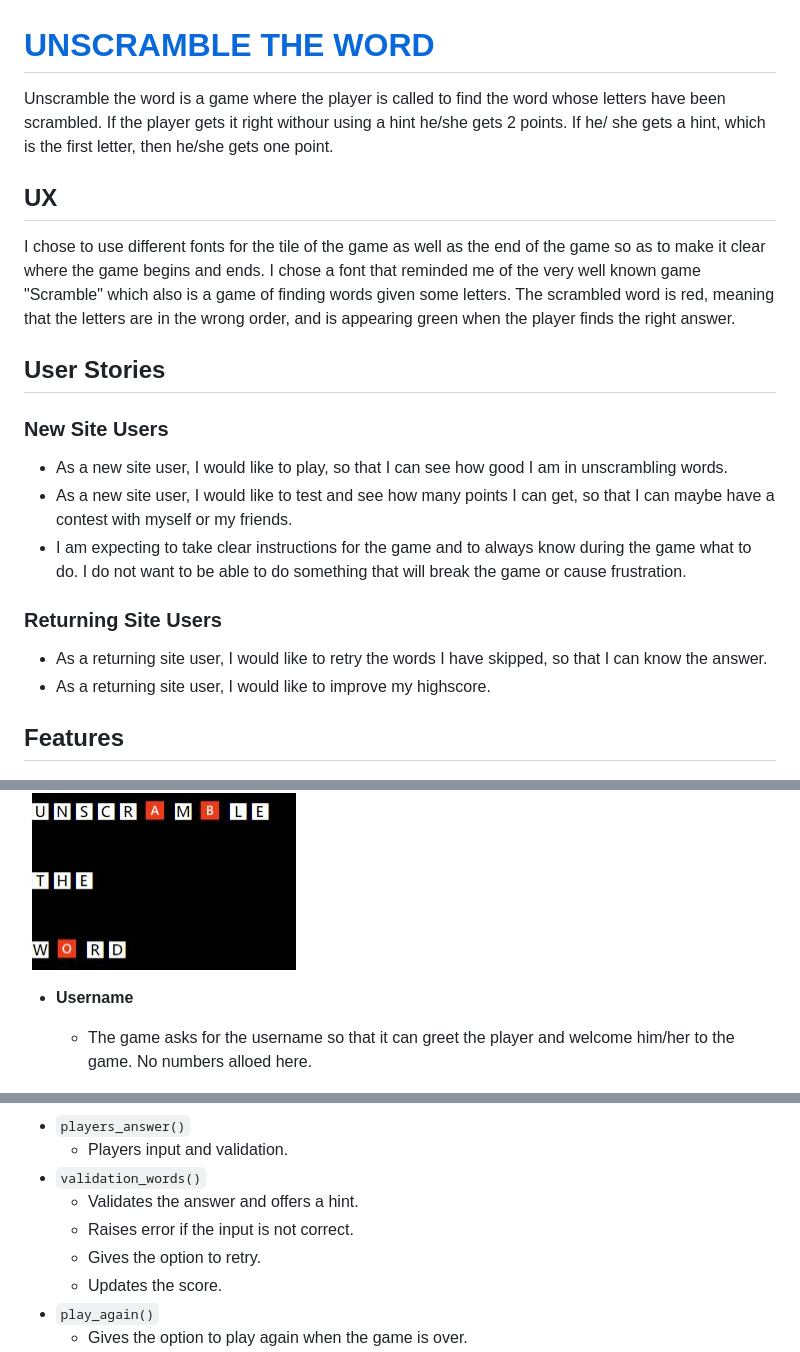
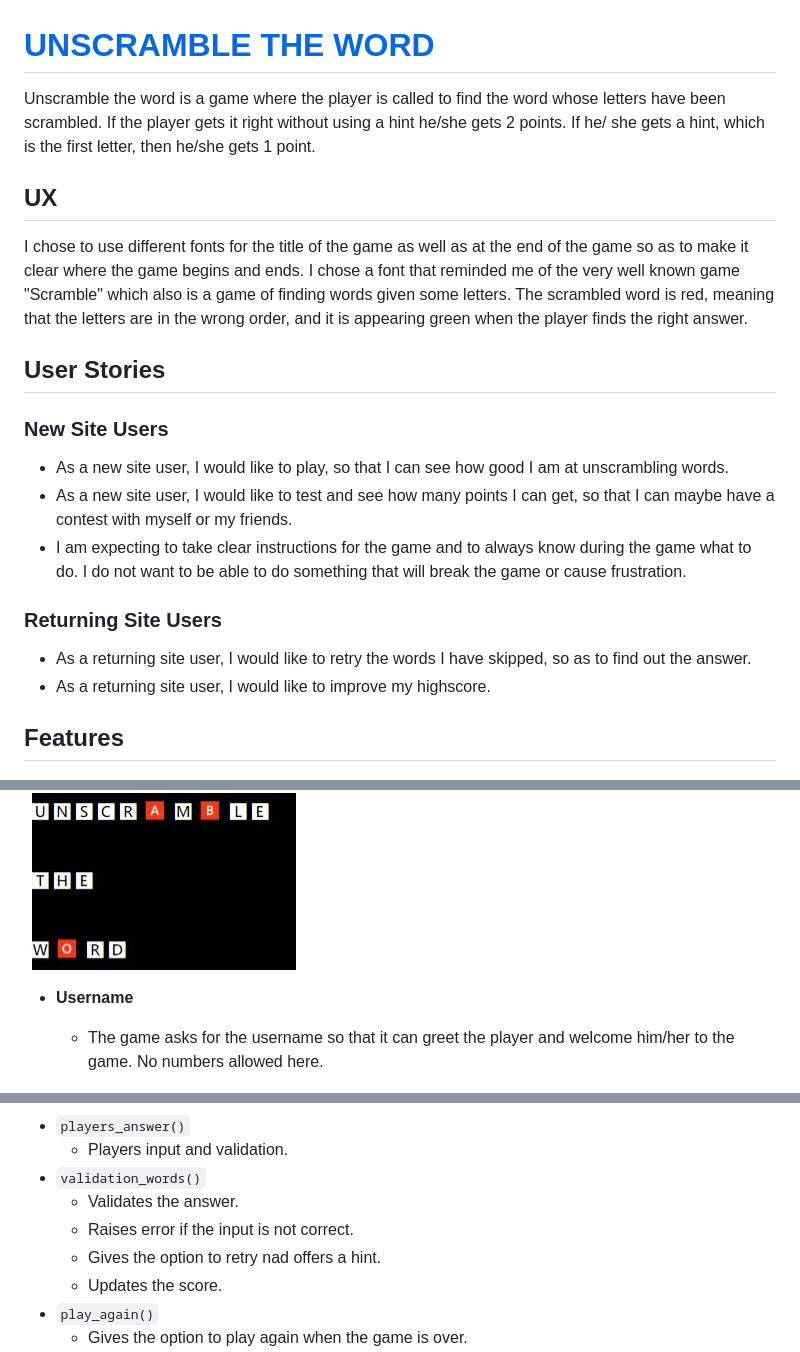
Before and after one commit to EfthymiaKakoulidou/unscramble-the-word, a Markdown page: README.md, 3 parts joined by grey strips. Rendered like a GitHub page.

Commit message:
Correct typing mistakes in the readme

```diff
--- a/README.md
+++ b/README.md
@@ -1,23 +1,23 @@
 # [UNSCRAMBLE THE WORD](https://unscramble-the-word-17d105fa8470.herokuapp.com)
 
-Unscramble the word is a game where the player is called to find the word whose letters have been scrambled. If the player gets it right withour using a hint he/she gets 2 points. If he/ she gets a hint, which is the first letter, then he/she gets one point.
+Unscramble the word is a game where the player is called to find the word whose letters have been scrambled. If the player gets it right without using a hint he/she gets 2 points. If he/ she gets a hint, which is the first letter, then he/she gets 1 point.
 
 ## UX
 
-I chose to use different fonts for the tile of the game as well as the end of the game so as to make it clear where the game begins and ends. I chose a font that reminded me of the very well known game "Scramble" which also is a game of finding words given some letters.
-The scrambled word is red, meaning that the letters are in the wrong order, and is appearing green when the player finds the right answer.
+I chose to use different fonts for the title of the game as well as at the end of the game so as to make it clear where the game begins and ends. I chose a font that reminded me of the very well known game "Scramble" which also is a game of finding words given some letters.
+The scrambled word is red, meaning that the letters are in the wrong order, and it is appearing green when the player finds the right answer.
 
 ## User Stories
 
 ### New Site Users
 
-- As a new site user, I would like to play, so that I can see how good I am in unscrambling words.
+- As a new site user, I would like to play, so that I can see how good I am at unscrambling words.
 - As a new site user, I would like to test and see how many points I can get, so that I can maybe have a contest with myself or my friends.
 - I am expecting to take clear instructions for the game and to always know during the game what to do. I do not want to be able to do something that will break the game or cause frustration.
 
 ### Returning Site Users
 
-- As a returning site user, I would like to retry the words I have skipped, so that I can know the answer.
+- As a returning site user, I would like to retry the words I have skipped, so as to find out the answer.
 - As a returning site user, I would like to improve my highscore.
 
 ## Features
@@ -33,7 +33,7 @@ The scrambled word is red, meaning that the letters are in the wrong order, and
 
 - **Username**
 
-    - The game asks for the username so that it can greet the player and welcome him/her to the game. No numbers alloed here.
+    - The game asks for the username so that it can greet the player and welcome him/her to the game. No numbers allowed here.
 
 ![screenshot](documentation/feature02.jpg)
 
@@ -156,9 +156,9 @@ The primary functions used on this application are:
 - `players_answer()`
     -   Players input and validation.
 - `validation_words()`
-    -   Validates the answer and offers a hint.
+    -   Validates the answer.
     -   Raises error if the input is not correct.
-    -   Gives the option to retry.
+    -   Gives the option to retry nad offers a hint.
     -   Updates the score.
 - `play_again()`
     - Gives the option to play again when the game is over.
```
Also changed, not shown: other parts of README.md (+1 -1 lines).
